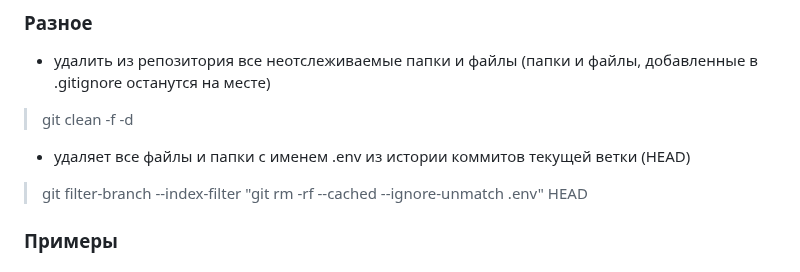
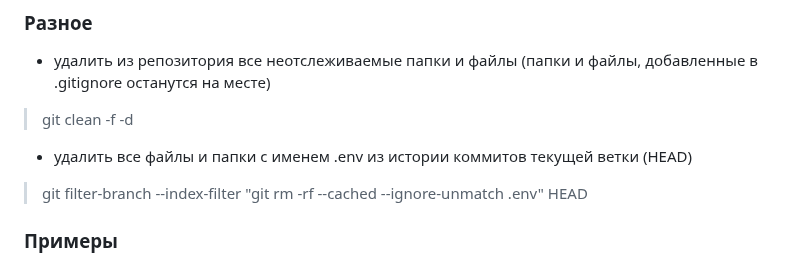
Before and after one commit to laspavel/kbase, a Markdown page: 02.git/10001.git.md, the part around the change. Rendered like a GitHub page.

Commit message:
Update git.md - 2

```diff
--- a/02.git/10001.git.md
+++ b/02.git/10001.git.md
@@ -272,7 +272,7 @@
 - удалить из репозитория все неотслеживаемые папки и файлы (папки и файлы, добавленные в .gitignore останутся на месте)
 > git clean -f -d
 
-- удаляет все файлы и папки с именем .env из истории коммитов текущей ветки (HEAD)
+- удалить все файлы и папки с именем .env из истории коммитов текущей ветки (HEAD)
 > git filter-branch --index-filter "git rm -rf --cached --ignore-unmatch .env" HEAD
 
 ### Примеры
```
